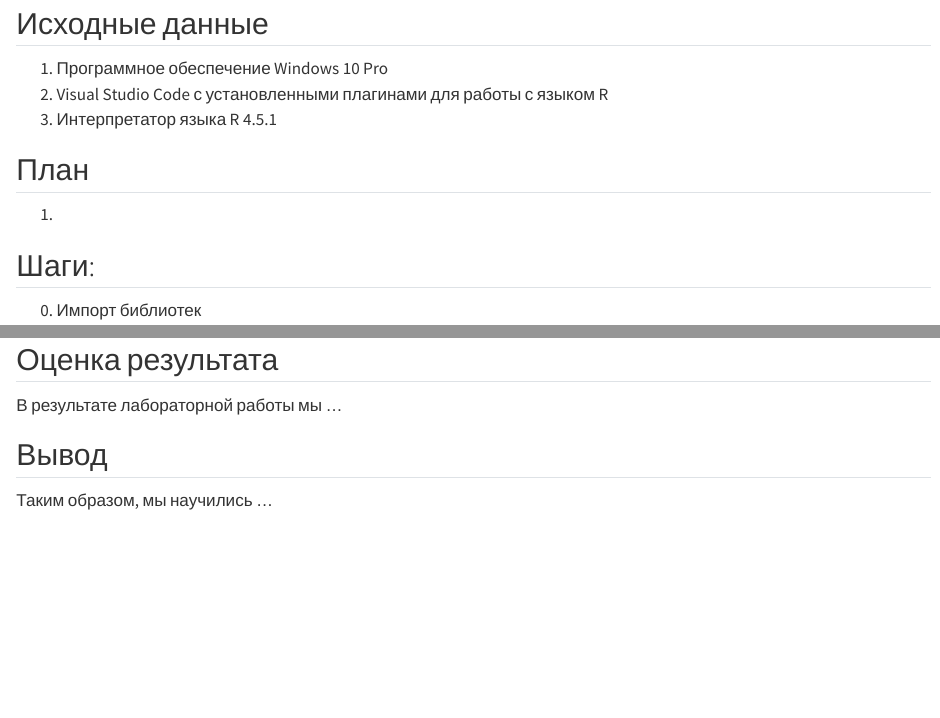
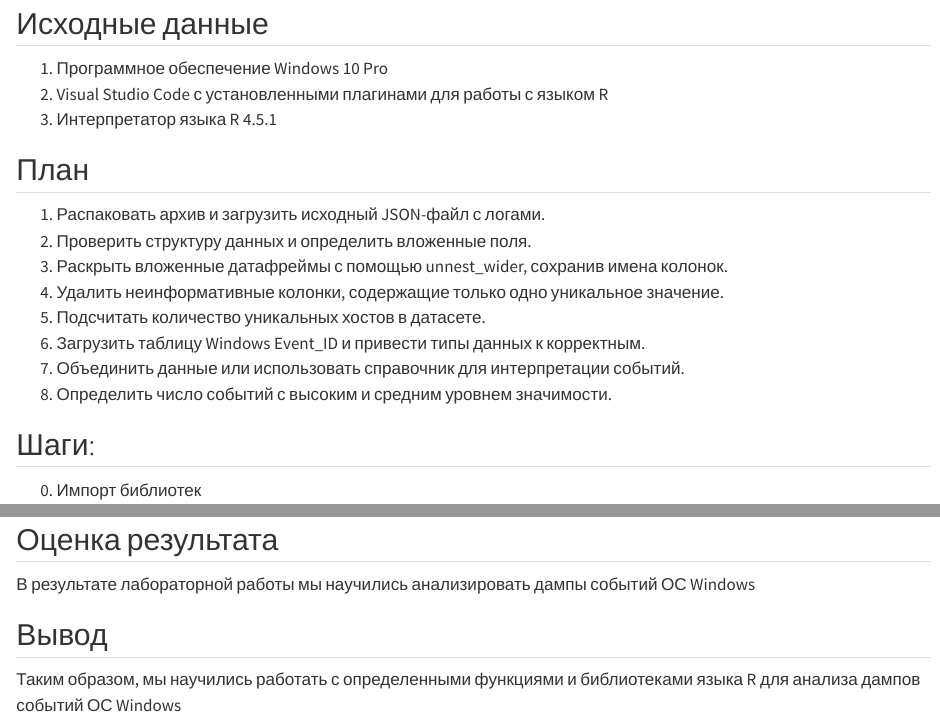
Before and after one commit to QazRT/TH25, a Quarto document (Lab6/lab6.qmd): the page in a window 1100 px wide, from 370 px down, and a second part further down, joined at a grey line. Rendered offline with R 4.5, knitr and Pandoc in place of Quarto, with nearby package versions; drawn as R Markdown's standard HTML page in place of the format the file asks for; some code elsewhere in the file could not run offline; long lines of code are wrapped.

Commit message:
Fix Lab6

```diff
--- a/Lab6/lab6.qmd
+++ b/Lab6/lab6.qmd
@@ -26,7 +26,15 @@ format:
 
 ## План
 
-1.
+1. Распаковать архив и загрузить исходный JSON-файл с логами.
+2. Проверить структуру данных и определить вложенные поля.
+3. Раскрыть вложенные датафреймы с помощью unnest_wider, сохранив имена колонок.
+4. Удалить неинформативные колонки, содержащие только одно уникальное значение.
+5. Подсчитать количество уникальных хостов в датасете.
+6. Загрузить таблицу Windows Event_ID и привести типы данных к корректным.
+7. Объединить данные или использовать справочник для интерпретации событий.
+8. Определить число событий с высоким и средним уровнем значимости.
+
 
 
 ## Шаги:
@@ -138,9 +146,9 @@ sprintf("1+2: %d", error_count+warn_count)
 
 ## Оценка результата
 
-В результате лабораторной работы мы ...
+В результате лабораторной работы мы научились анализировать дампы событий ОС Windows
 
 
 ## Вывод
 
-Таким образом, мы научились ...
+Таким образом, мы научились работать с определенными функциями и библиотеками языка R для анализа дампов событий ОС Windows
```
Also changed, not shown: Lab6/README.md.
